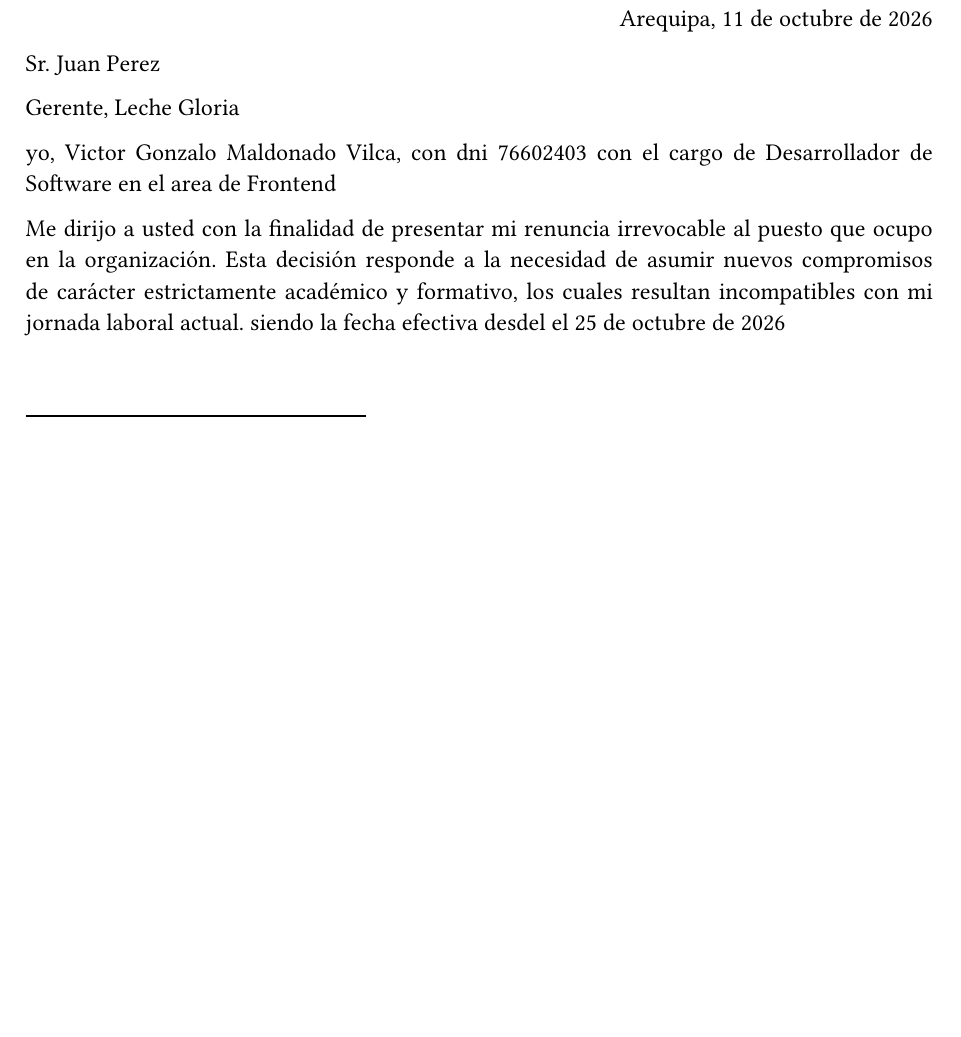
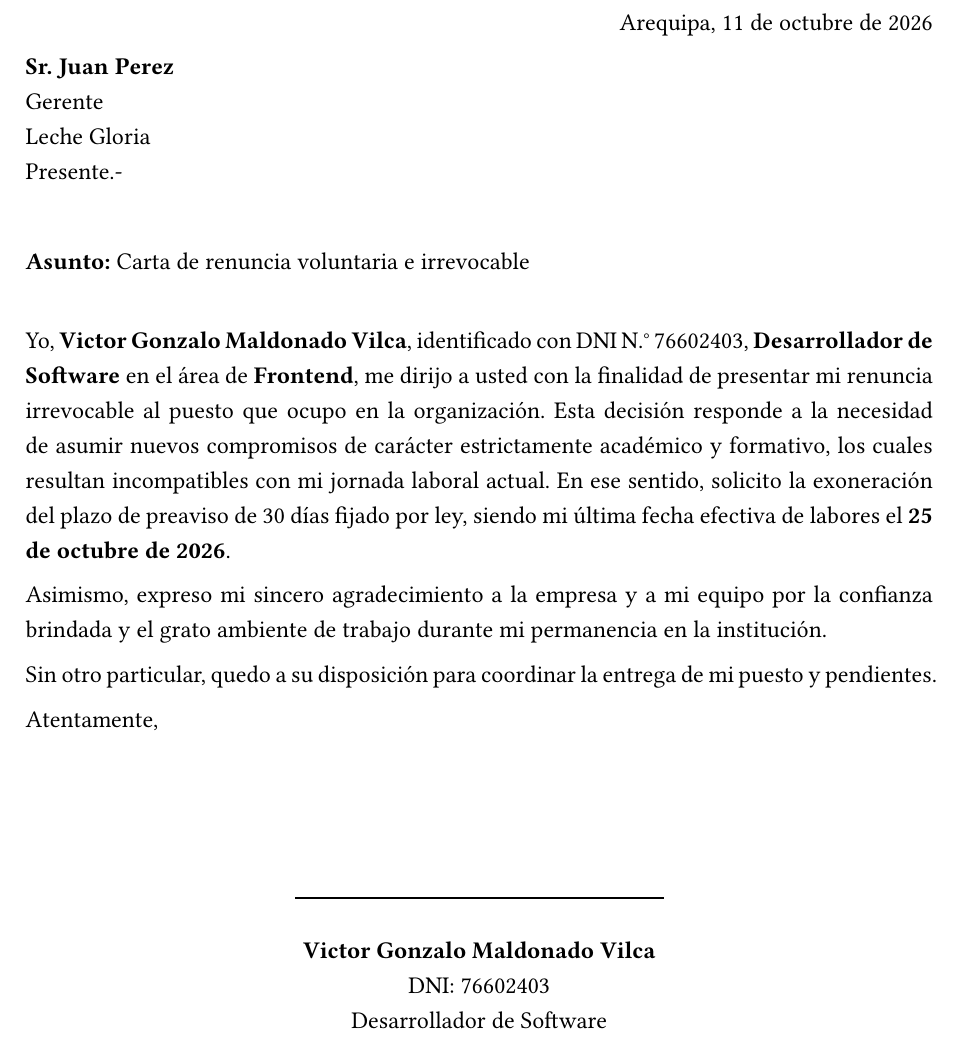
Before and after one commit to Victor-Gonzalo-Maldonado-Vilca/Automatizacion_Documentos, a Typst document (plantillas/carta-renuncia/main.typ): part of the page, cut so that both start at the same text, the shorter picture padded with empty space. Compiled offline with Typst 0.15; a missing font is replaced by an installed copy or a similar font.

Commit message:
Arreglando modelo de la carta de renuncia, con datos colocados en el mismo archivo typ

```diff
--- a/plantillas/carta-renuncia/main.typ
+++ b/plantillas/carta-renuncia/main.typ
@@ -1,17 +6,36 @@
 #set page(paper: "a4", margin: 2.5cm)
 #set text(font: "Times New Roman", size: 12pt, lang: "es")
-#set par(justify: true)
+#set par(justify: true, leading: 0.8em)
 
+//Lugar y Fecha
 #align(right)[Arequipa, 11 de octubre de 2026]
 
-Sr. Juan Perez
+// Destinatario
+*Sr. Juan Perez*\
+Gerente\
+Leche Gloria\
+Presente.-
 
-Gerente, Leche Gloria
+#v(0.8cm)
 
-yo, Victor Gonzalo Maldonado Vilca, con dni 76602403 con el cargo de Desarrollador de Software en el area de Frontend
+*Asunto:* Carta de renuncia voluntaria e irrevocable
 
-Me dirijo a usted con la finalidad de presentar mi renuncia irrevocable al puesto que ocupo en la organización. Esta decisión responde a la necesidad de asumir nuevos compromisos de carácter estrictamente académico y formativo, los cuales resultan incompatibles con mi jornada laboral actual.
-siendo la fecha efectiva desdel el 25 de octubre de 2026
+#v(0.6cm)
 
-#v(1cm)
-#line(length: 6cm)
+Yo, *Victor Gonzalo Maldonado Vilca*, identificado con DNI N.° 76602403, *Desarrollador de Software* en el área de *Frontend*, me dirijo a usted con la finalidad de presentar mi renuncia irrevocable al puesto que ocupo en la organización.
+Esta decisión responde a la necesidad de asumir nuevos compromisos de carácter estrictamente académico y formativo, los cuales resultan incompatibles con mi jornada laboral actual. En ese sentido, solicito la exoneración del plazo de preaviso de 30 días fijado por ley, siendo mi última fecha efectiva de labores el *25 de octubre de 2026*.
+
+Asimismo, expreso mi sincero agradecimiento a la empresa y a mi equipo por la confianza brindada y el grato ambiente de trabajo durante mi permanencia en la institución.
+
+Sin otro particular, quedo a su disposición para coordinar la entrega de mi puesto y pendientes.
+
+Atentamente,
+#v(2.5cm)
+// Bloque de firma centrado
+#align(center)[
+    #line(length: 6.5cm)
+    #v(0.3cm)
+    *Victor Gonzalo Maldonado Vilca*\
+    DNI: 76602403\
+    Desarrollador de Software
+]
```
Also changed, not shown: plantillas/carta-renuncia/nuevo/carta.yaml (+1 -0 lines), prueba.pdf, plantillas/carta-renuncia/main.typ (5 more changed lines).
